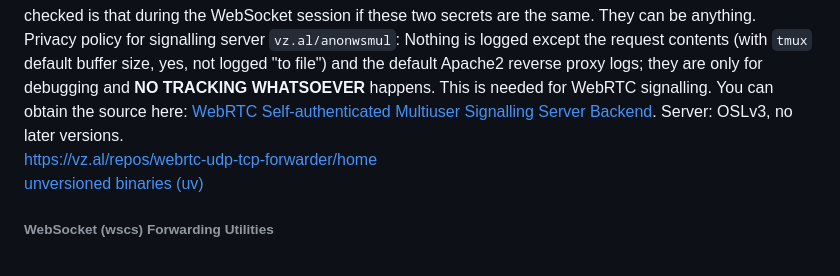
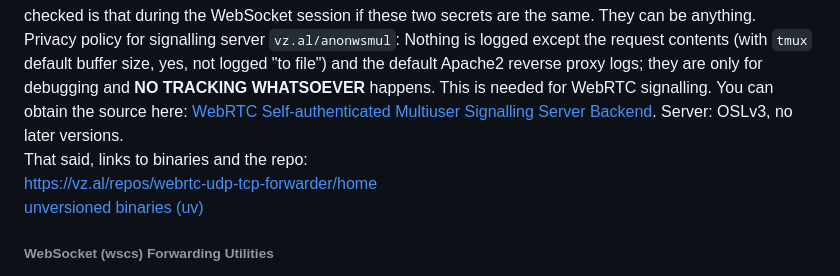
Before and after one commit to ris-work/html5-wayland-x11, a Markdown page: README.md, the part around the change. Drawn GitHub-style.

Commit message:
docs, enhance, parameters
FossilOrigin-Name: ed4b05cdda745f7b3224cddaec053a9332f44060df239a6463bd787a8e2220d0

```diff
--- a/README.md
+++ b/README.md
@@ -164,6 +164,7 @@ https://vz.al/repos/duplicator/home
 These executables should be in PATH - these are important for establishing WebRTC Sessions. You don't need them if you won't use WebRTC. These are written in Rust and use `webrtc-rs`.
 These executables use a random password to check whether the person is allowed to connect to the WebSocket, and the passwords are logged and not really treated as hashed ones because the only thing that is checked is that during the WebSocket session if these two secrets are the same. They can be anything.
 Privacy policy for signalling server `vz.al/anonwsmul`: Nothing is logged except the request contents (with `tmux` default buffer size, yes, not logged "to file") and the default Apache2 reverse proxy logs; they are only for debugging and **NO TRACKING WHATSOEVER** happens. This is needed for WebRTC signalling. You can obtain the source here: [WebRTC Self-authenticated Multiuser Signalling Server Backend](https://vz.al/repos/sample-wss/file?name=index.js&ci=tip). Server: OSLv3, no later versions.
+That said, links to binaries and the repo:
 https://vz.al/repos/webrtc-udp-tcp-forwarder/home
 [unversioned binaries (uv)](https://vz.al/repos/webrtc-udp-tcp-forwarder/uv)
 
```
